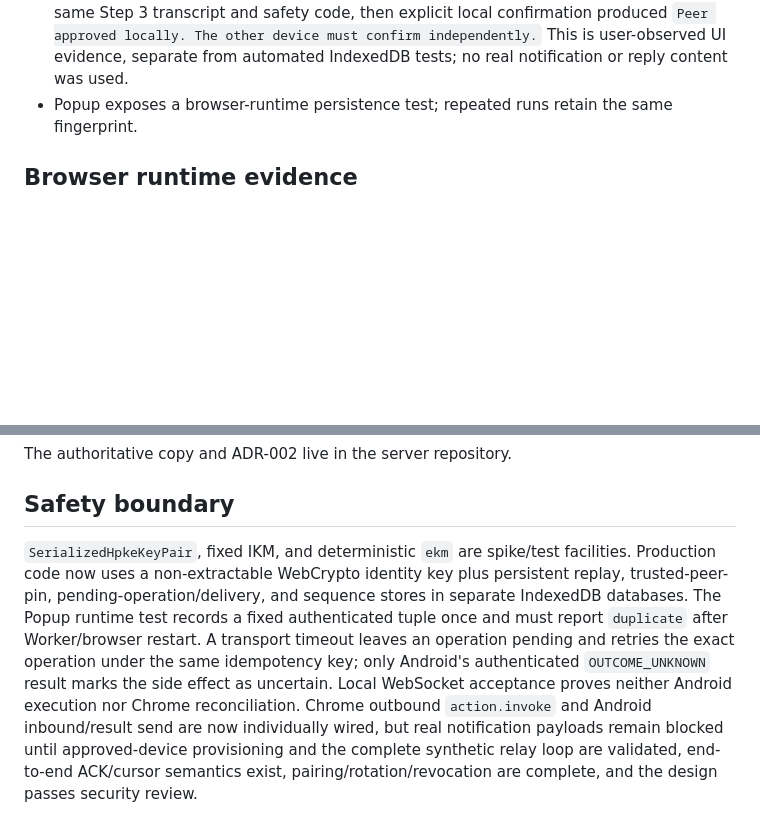
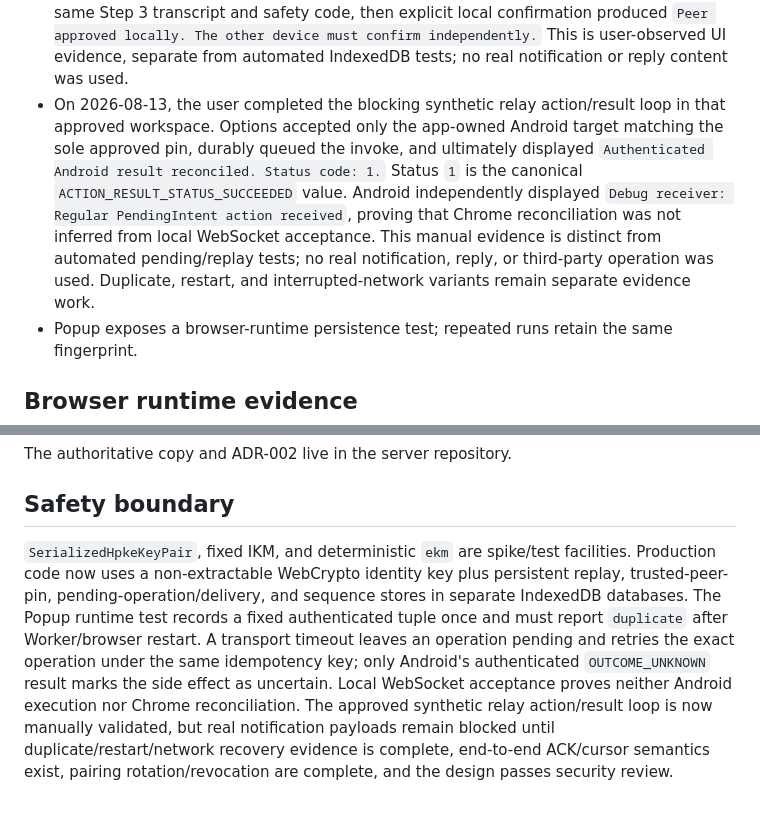
Before and after one commit to huaxianyan/SevenMirror-Extension, a Markdown page: docs/spikes/SPIKE-004.md, 2 parts joined by grey strips. GitHub-like rendering; blank space fills up the shorter version.

Commit message:
docs(spike): record synthetic relay loop evidence

```diff
--- a/docs/spikes/SPIKE-004.md
+++ b/docs/spikes/SPIKE-004.md
@@ -56,6 +56,7 @@ Network/socket termination now schedules one jittered exponential reconnect sequ
 - Registration, credential reconstruction/replacement refusal, secure-origin validation, response bounds, `SNA1` codec, first-message ordering, and endpoint-change credential non-disclosure are covered.
 - Type checking, 67 Vitest tests across 23 files, protocol verification, and the production build pass locally. GitHub Actions run `31555248488` independently passes all four gates for clarified-flow commit `ed687f1`.
 - On 2026-08-12, the user completed the blocking synthetic approval workflow against Android in one freshly created workspace. Chrome registered and reached `Online`, created the offer, accepted Android's distinct approval response, and displayed the same complete safety code as Android. Android was approved first without changing Chrome's independent pending state. After closing and reopening Options, Chrome restored the same Step 3 transcript and safety code, then explicit local confirmation produced `Peer approved locally. The other device must confirm independently.` This is user-observed UI evidence, separate from automated IndexedDB tests; no real notification or reply content was used.
+- On 2026-08-13, the user completed the blocking synthetic relay action/result loop in that approved workspace. Options accepted only the app-owned Android target matching the sole approved pin, durably queued the invoke, and ultimately displayed `Authenticated Android result reconciled. Status code: 1.` Status `1` is the canonical `ACTION_RESULT_STATUS_SUCCEEDED` value. Android independently displayed `Debug receiver: Regular PendingIntent action received`, proving that Chrome reconciliation was not inferred from local WebSocket acceptance. This manual evidence is distinct from automated pending/replay tests; no real notification, reply, or third-party operation was used. Duplicate, restart, and interrupted-network variants remain separate evidence work.
 - Popup exposes a browser-runtime persistence test; repeated runs retain the same fingerprint.
 
 ## Browser runtime evidence
@@ -123,4 +124,4 @@ The authoritative copy and ADR-002 live in the server repository.
 
 ## Safety boundary
 
-`SerializedHpkeKeyPair`, fixed IKM, and deterministic `ekm` are spike/test facilities. Production code now uses a non-extractable WebCrypto identity key plus persistent replay, trusted-peer-pin, pending-operation/delivery, and sequence stores in separate IndexedDB databases. The Popup runtime test records a fixed authenticated tuple once and must report `duplicate` after Worker/browser restart. A transport timeout leaves an operation pending and retries the exact operation under the same idempotency key; only Android's authenticated `OUTCOME_UNKNOWN` result marks the side effect as uncertain. Local WebSocket acceptance proves neither Android execution nor Chrome reconciliation. Chrome outbound `action.invoke` and Android inbound/result send are now individually wired, but real notification payloads remain blocked until approved-device provisioning and the complete synthetic relay loop are validated, end-to-end ACK/cursor semantics exist, pairing/rotation/revocation are complete, and the design passes security review.
+`SerializedHpkeKeyPair`, fixed IKM, and deterministic `ekm` are spike/test facilities. Production code now uses a non-extractable WebCrypto identity key plus persistent replay, trusted-peer-pin, pending-operation/delivery, and sequence stores in separate IndexedDB databases. The Popup runtime test records a fixed authenticated tuple once and must report `duplicate` after Worker/browser restart. A transport timeout leaves an operation pending and retries the exact operation under the same idempotency key; only Android's authenticated `OUTCOME_UNKNOWN` result marks the side effect as uncertain. Local WebSocket acceptance proves neither Android execution nor Chrome reconciliation. The approved synthetic relay action/result loop is now manually validated, but real notification payloads remain blocked until duplicate/restart/network recovery evidence is complete, end-to-end ACK/cursor semantics exist, pairing rotation/revocation are complete, and the design passes security review.
```
